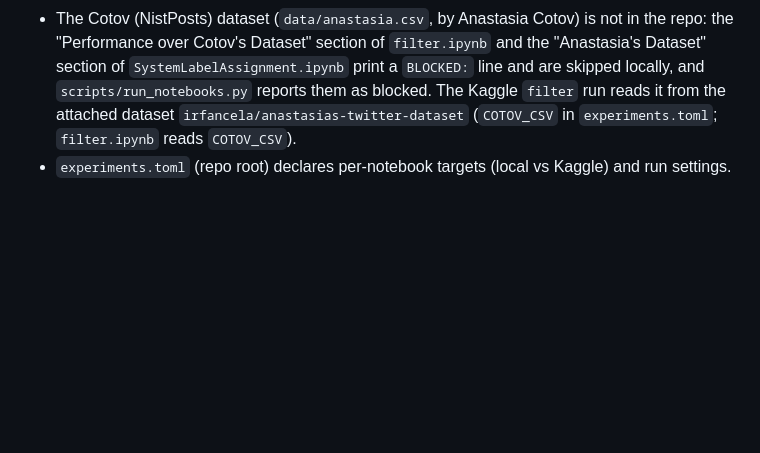
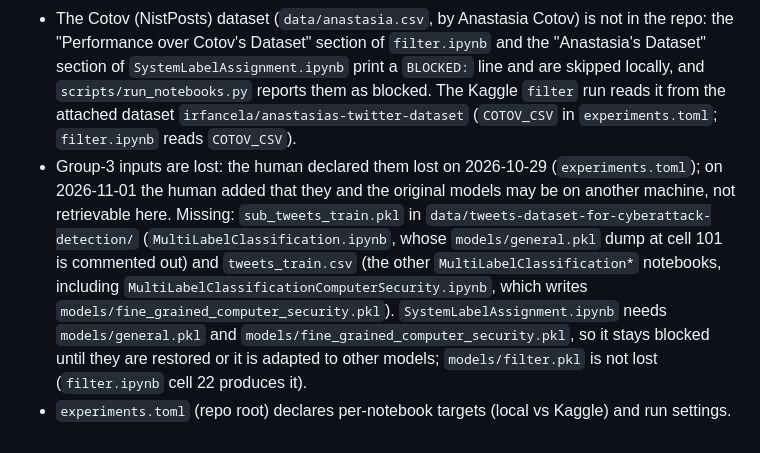
Before and after one commit to IrfEazy/msc-thesis, a Markdown page: notebooks/AGENTS.md, the part around the change. Drawn GitHub-style; blank space fills up the shorter version.

Commit message:
docs(notebooks): record lost group-3 inputs and what SystemLabelAssignment needs

```diff
--- a/notebooks/AGENTS.md
+++ b/notebooks/AGENTS.md
@@ -48,4 +48,5 @@
 - Kaggle kernels are generated by `scripts/kaggle_bundle.py` (bootstrap cell + unchanged source cells); never edit source notebooks for Kaggle.
 - Edit source cells only; do not rewrite outputs or metadata unless asked.
 - The Cotov (NistPosts) dataset (`data/anastasia.csv`, by Anastasia Cotov) is not in the repo: the "Performance over Cotov's Dataset" section of `filter.ipynb` and the "Anastasia's Dataset" section of `SystemLabelAssignment.ipynb` print a `BLOCKED:` line and are skipped locally, and `scripts/run_notebooks.py` reports them as blocked. The Kaggle `filter` run reads it from the attached dataset `irfancela/anastasias-twitter-dataset` (`COTOV_CSV` in `experiments.toml`; `filter.ipynb` reads `COTOV_CSV`).
+- Group-3 inputs are lost: the human declared them lost on 2026-10-29 (`experiments.toml`); on 2026-11-01 the human added that they and the original models may be on another machine, not retrievable here. Missing: `sub_tweets_train.pkl` in `data/tweets-dataset-for-cyberattack-detection/` (`MultiLabelClassification.ipynb`, whose `models/general.pkl` dump at cell 101 is commented out) and `tweets_train.csv` (the other `MultiLabelClassification*` notebooks, including `MultiLabelClassificationComputerSecurity.ipynb`, which writes `models/fine_grained_computer_security.pkl`). `SystemLabelAssignment.ipynb` needs `models/general.pkl` and `models/fine_grained_computer_security.pkl`, so it stays blocked until they are restored or it is adapted to other models; `models/filter.pkl` is not lost (`filter.ipynb` cell 22 produces it).
 - `experiments.toml` (repo root) declares per-notebook targets (local vs Kaggle) and run settings.
```
